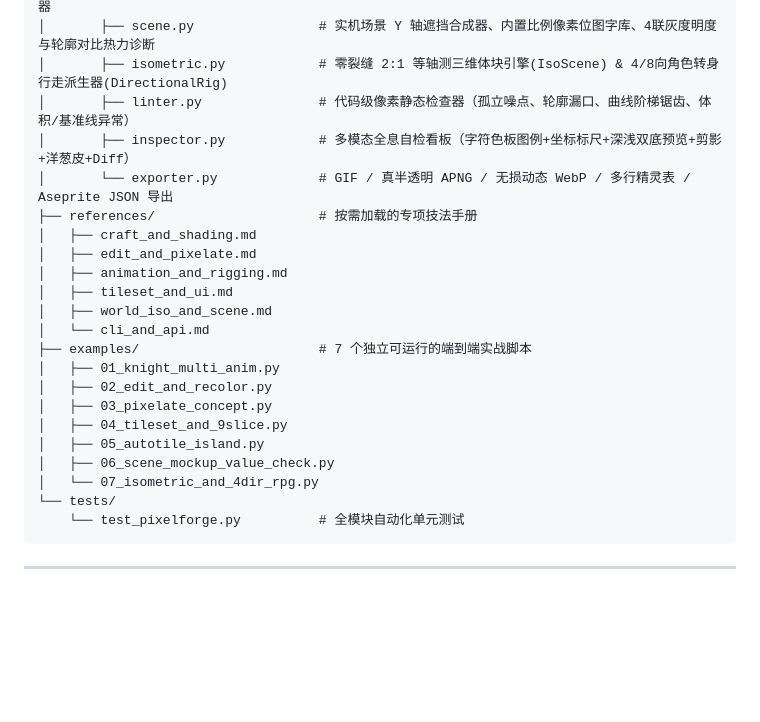
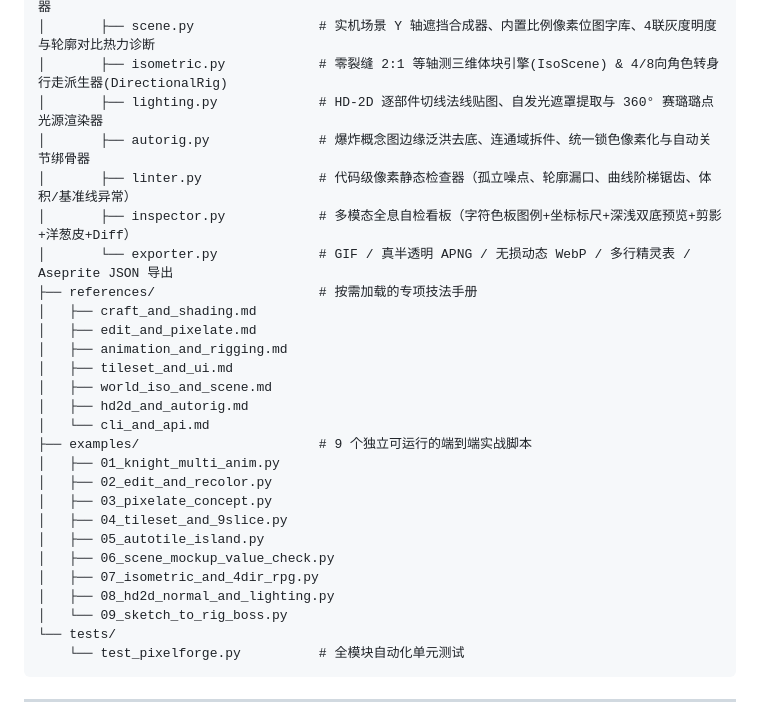
Before and after one commit to scvxzf1/pixel-forge, a Markdown page: README.md, the part around one of its changes. GitHub-like rendering; blank space fills up the shorter version.

````diff
--- a/README.md
+++ b/README.md
@@ -113,6 +131,8 @@ pixel-forge/
 │       ├── autotile.py             # 47块 Blob 与 16块 Wang 自动拼接地形合成器及实机地图渲染器
 │       ├── scene.py                # 实机场景 Y 轴遮挡合成器、内置比例像素位图字库、4联灰度明度与轮廓对比热力诊断
 │       ├── isometric.py            # 零裂缝 2:1 等轴测三维体块引擎(IsoScene) & 4/8向角色转身行走派生器(DirectionalRig)
+│       ├── lighting.py             # HD-2D 逐部件切线法线贴图、自发光遮罩提取与 360° 赛璐璐点光源渲染器
+│       ├── autorig.py              # 爆炸概念图边缘泛洪去底、连通域拆件、统一锁色像素化与自动关节绑骨器
 │       ├── linter.py               # 代码级像素静态检查器（孤立噪点、轮廓漏口、曲线阶梯锯齿、体积/基准线异常）
 │       ├── inspector.py            # 多模态全息自检看板（字符色板图例+坐标标尺+深浅双底预览+剪影+洋葱皮+Diff）
 │       └── exporter.py             # GIF / 真半透明 APNG / 无损动态 WebP / 多行精灵表 / Aseprite JSON 导出
@@ -122,15 +142,18 @@ pixel-forge/
 │   ├── animation_and_rigging.md
 │   ├── tileset_and_ui.md
 │   ├── world_iso_and_scene.md
+│   ├── hd2d_and_autorig.md
 │   └── cli_and_api.md
-├── examples/                       # 7 个独立可运行的端到端实战脚本
+├── examples/                       # 9 个独立可运行的端到端实战脚本
 │   ├── 01_knight_multi_anim.py
 │   ├── 02_edit_and_recolor.py
 │   ├── 03_pixelate_concept.py
 │   ├── 04_tileset_and_9slice.py
 │   ├── 05_autotile_island.py
 │   ├── 06_scene_mockup_value_check.py
-│   └── 07_isometric_and_4dir_rpg.py
+│   ├── 07_isometric_and_4dir_rpg.py
+│   ├── 08_hd2d_normal_and_lighting.py
+│   └── 09_sketch_to_rig_boss.py
 └── tests/
     └── test_pixelforge.py          # 全模块自动化单元测试
 ```
````
Also changed, not shown: other parts of README.md (+18 -0 lines), SKILL.md (+6 -1 lines), references/cli_and_api.md (+9 -0 lines), references/hd2d_and_autorig.md (added, +57 -0 lines), docs/showcase/hd2d_azure_knight_hd2d_inspect.png (added), docs/showcase/hd2d_azure_knight_torch_orbit_6x.gif (added), docs/showcase/seraph_guardian_autorig_8x.gif (added), docs/showcase/seraph_guardian_autorig_pipeline.png (added), docs/showcase/seraph_guardian_hd2d_hd2d_inspect.png (added), docs/showcase/seraph_guardian_hd2d_torch_orbit_5x.gif (added), 8 other files.
